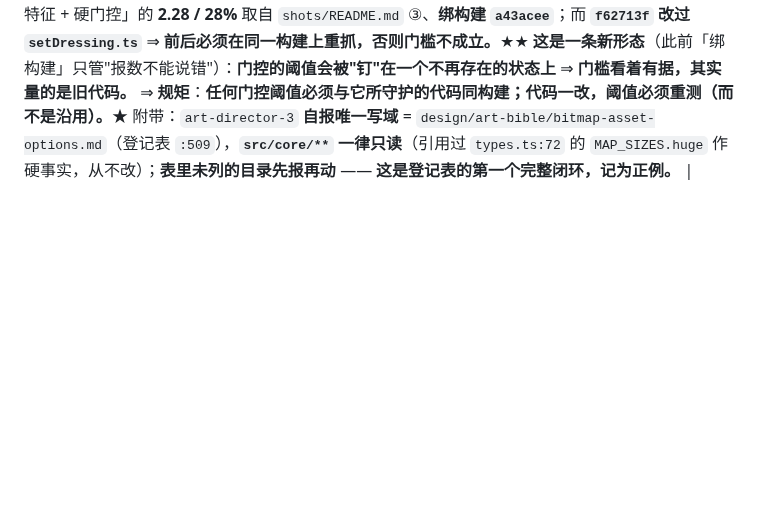
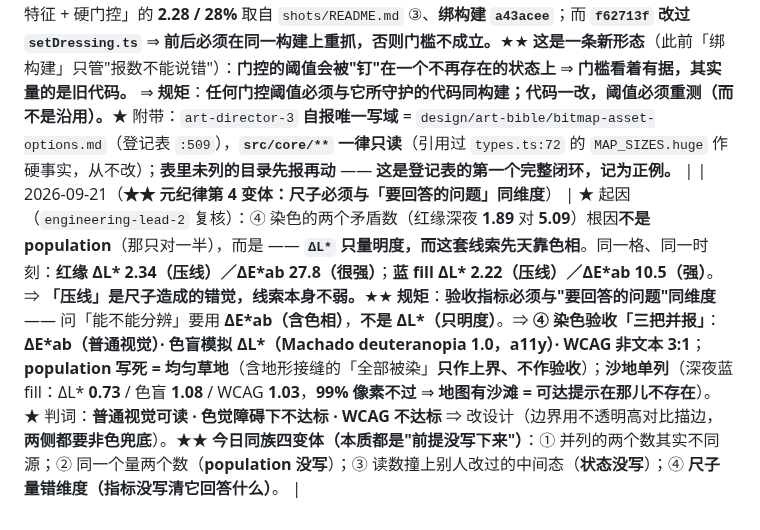
Before and after one commit to tilaboy/WEB_HOMM3, a Markdown page: production/roadmap.md, the part around the change. Drawn GitHub-style; blank space fills up the shorter version.

Commit message:
docs(roadmap): 元纪律第 4 变体 —— 尺子必须与「要回答的问题」同维度（ΔE*ab 而非 ΔL*）
engineering-lead-2 复核：④ 染色两个矛盾数的根因不是 population，而是 ΔL* 只量明度、线索却靠色相。
同一格同一时刻：红缘 ΔL* 2.34（压线）/ ΔE*ab 27.8（很强）；蓝fill 2.22 / 10.5。"压线"是尺子造成的错觉。

规矩：验收指标必须与要回答的问题同维度。④ 染色三把并报：ΔE*ab + 色盲模拟 ΔL* + WCAG 非文本 3:1。
population=均匀草地（含接缝的只作上界）；沙地单列（深夜蓝 ΔL* 0.73 / 色盲 1.08 / WCAG 1.03，99% 不过）。
判词：普通视觉可读 · 色觉障碍不达标 · WCAG 不达标 ⇒ 改设计（不透明高对比描边，两侧都要非色兜底）。

今日同族四变体：①并列两数不同源 ②同一量两数(population) ③撞上别人改过的状态 ④尺子量错维度。

```diff
--- a/production/roadmap.md
+++ b/production/roadmap.md
@@ -517,3 +517,4 @@ debug key 签名、7 档图标、`webContentsDebuggingEnabled=false`。
 | 2026-09-21（**元纪律升级：任何门控/测量结果必须绑定它所依据的状态**） | ★ 起因一（构建）：art-director 实测 —— **同 URL 同档位、换另一份 `dist`，相差 平均 2.08 / 61.6% 像素**，比表内任何信号都大（触发：并行的人在两抓之间跑了一次 `npm run build`）。★ 起因二（工作树）：engineering-lead 报 —— **另一实例把 `MENU_MAX` 临时改成 5 跑负测、又改回 6，而它的审计恰好撞上那个中间态、误读到 `≤5`**。⇒ **共享工作树会被别人中途改，读数可能是「别人某一瞬间的状态」。**★★ **规矩**：**任何门控 / 测量结果，必须绑定它当时所依据的状态** —— **① 构建**：记 `dist/main.js` mtime 或构建时间；**② 工作树**：跑之前与跑之后各 `git status --porcelain` **比对一次**，**不一致则结果作废、重跑**。★ 与「并列的两个数会被默认为同源」「同一个量出了两个数 ⇒ 必须写 population」**同族**：**比较/测量的前提必须被写下来，否则「都对」的数会互相打架。** |
 | 2026-09-21（**「工作树卷入」第 3 例 + 两半式修法定型**） | ★ `art-director-3` 报：它的 V1.4/V1.5 内容**大部分落在另一实例的提交 `6b4a0ba`**（09:27:19，+15/−11），自己的 `5425ccb` 只剩 **+1**。⇒ **本会话已知第 3 例**（`95f9569` / `ea6f84f` / `6b4a0ba`）。★ 它**逐条复核 7 处更正点** ⇒ **HEAD 内容完整、正确、无丢失**；**不回滚、不改归属**（符合「不追责」口径）。★ 顺带记一件**正面**的：`6b4a0ba` 还把它 §3.2 一句无出处措辞（「探索 2–3 天走完」）**精化成有出处的「主城→主城 2.6 天（8-seed 中位）」** —— 它判断该处改得对并保留。★★ **两半式修法定型（它给的措辞，我采纳）**：**`git commit -- <paths>` 堵「卷入」**（工作树时间窗）；**「单一 owner 登记表」堵「谁动手」**（并发认领）。**各堵一半。**⇒ 从今以后：**提交一律显式 pathspec**（`art-director-3` 本次 `5425ccb` 已照做：`git diff --cached` 先确认无人暂存）。 |
 | 2026-09-21（**「绑构建」的实战首例：门控阈值不得取自被取代的构建**） | ★ `art-director-3` 主动提醒 `art-director`：#108「G1 地貌特征 + 硬门控」的 **2.28 / 28%** 取自 `shots/README.md` ③、**绑构建 `a43acee`**；而 **`f62713f` 改过 `setDressing.ts`** ⇒ **前后必须在同一构建上重抓，否则门槛不成立。**★★ **这是一条新形态**（此前「绑构建」只管"报数不能说错"）：**门控的阈值会被"钉"在一个不再存在的状态上** ⇒ **门槛看着有据，其实量的是旧代码。** ⇒ **规矩**：**任何门控阈值必须与它所守护的代码同构建；代码一改，阈值必须重测（而不是沿用）。**★ 附带：`art-director-3` **自报唯一写域** = `design/art-bible/bitmap-asset-options.md`（登记表 `:509`），**`src/core/**` 一律只读**（引用过 `types.ts:72` 的 `MAP_SIZES.huge` 作硬事实，从不改）；**表里未列的目录先报再动** —— **这是登记表的第一个完整闭环，记为正例。** |
+| 2026-09-21（**★★ 元纪律第 4 变体：尺子必须与「要回答的问题」同维度**） | ★ 起因（`engineering-lead-2` 复核）：④ 染色的两个矛盾数（红缘深夜 **1.89** 对 **5.09**）根因**不是 population**（那只对一半），而是 —— **`ΔL*` 只量明度，而这套线索先天靠色相**。同一格、同一时刻：**红缘 ΔL\* 2.34（压线）／ΔE\*ab 27.8（很强）**；**蓝 fill ΔL\* 2.22（压线）／ΔE\*ab 10.5（强）**。⇒ **「压线」是尺子造成的错觉，线索本身不弱。**★★ **规矩**：**验收指标必须与"要回答的问题"同维度** —— 问「能不能分辨」要用 **ΔE\*ab（含色相）**，**不是 ΔL\*（只明度）**。⇒ **④ 染色验收「三把并报」**：**ΔE\*ab（普通视觉）· 色盲模拟 ΔL\*（Machado deuteranopia 1.0，a11y）· WCAG 非文本 3:1**；**population 写死 = 均匀草地**（含地形接缝的「全部被染」**只作上界、不作验收**）；**沙地单列**（深夜蓝 fill：ΔL\* **0.73** / 色盲 **1.08** / WCAG **1.03**，**99% 像素不过** ⇒ **地图有沙滩 = 可达提示在那儿不存在**）。★ 判词：**普通视觉可读 · 色觉障碍下不达标 · WCAG 不达标** ⇒ 改设计（边界用不透明高对比描边，**两侧都要非色兜底**）。★★ **今日同族四变体（本质都是"前提没写下来"）**：① 并列的两个数其实不同源；② 同一个量两个数（**population 没写**）；③ 读数撞上别人改过的中间态（**状态没写**）；④ **尺子量错维度（指标没写清它回答什么）**。 |
```
